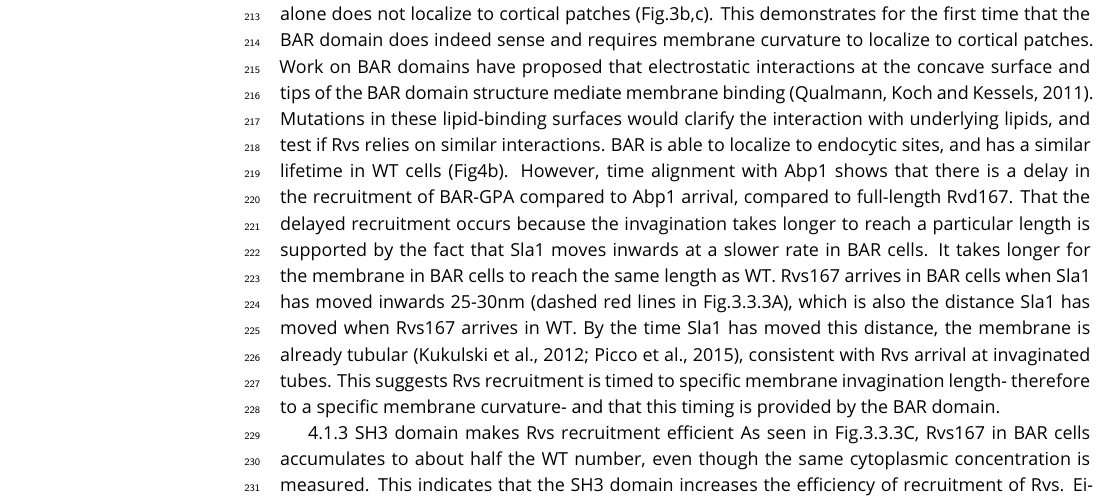
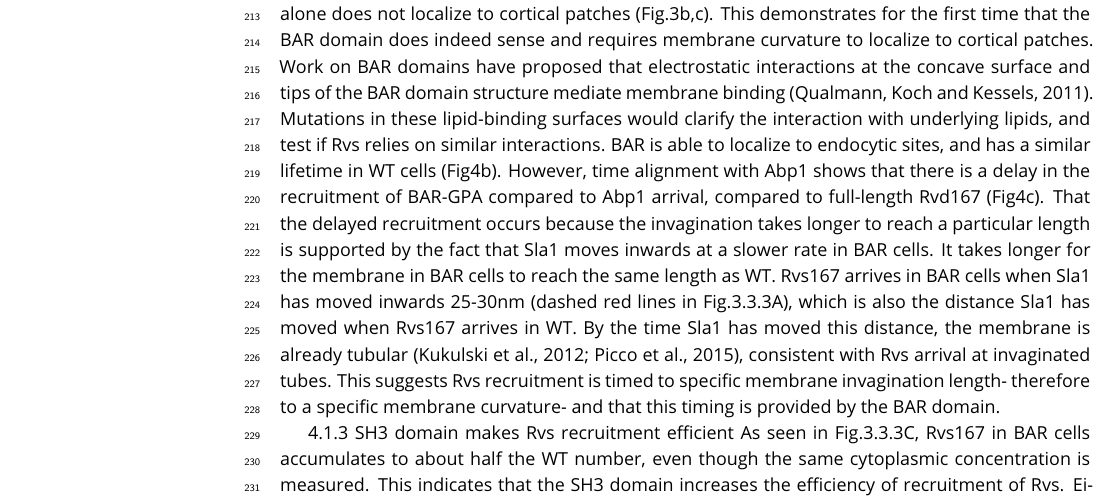
Before and after one commit to deepikaamenon/scission_paper, a LaTeX document (main.tex): part of page 8 of 14, cut so that both start at the same text. Compiled offline with pdfLaTeX.

Commit message:
txs auto checkin

```diff
--- a/main.tex
+++ b/main.tex
@@ -238,7 +238,7 @@ Recruitment and function of the Rvs complex in has been explored in this work, a
 
 %4.1.1 BAR domain senses membrane curvature
 The curved structure of BAR dimers (Peter et al., 2004; Mim et al., 2012) has suggested that Rvs is recruited by its preference for some membrane shapes over others, supported by its arrival at curved membrane tubes. In the absence of membrane curvature, in  \textit{sla2$\Delta$}  cells, the BAR domain alone does not localize to cortical patches (Fig.3b,c). This demonstrates for the first time that the BAR domain does indeed sense and requires membrane curvature to localize to cortical patches. Work on BAR domains have proposed that electrostatic interactions at the concave surface and tips of the BAR domain structure mediate membrane binding (Qualmann, Koch and Kessels, 2011). Mutations in these lipid-binding surfaces would clarify the interaction with underlying lipids, and test if Rvs relies on similar interactions.
-BAR is able to localize to endocytic sites, and has a similar lifetime in WT cells (Fig4b). However, time alignment with Abp1 shows that there is a delay in the recruitment of BAR-GPA compared to Abp1 arrival, compared to full-length Rvd167. That the delayed recruitment occurs because the invagination takes longer to reach a particular length is supported by the fact that Sla1 moves inwards at a slower rate in BAR cells. It takes longer for the membrane in BAR cells to reach the same length as WT. Rvs167 arrives in BAR cells when Sla1 has moved inwards 25-30nm (dashed red lines in Fig.3.3.3A), which is also the distance Sla1 has moved when Rvs167 arrives in WT. By the time Sla1 has moved this distance, the membrane is already tubular (Kukulski et al., 2012; Picco et al., 2015), consistent with Rvs arrival at invaginated tubes. This suggests Rvs recruitment is timed to specific membrane invagination length- therefore to a specific membrane curvature- and that this timing is provided by the BAR domain.
+BAR is able to localize to endocytic sites, and has a similar lifetime in WT cells (Fig4b). However, time alignment with Abp1 shows that there is a delay in the recruitment of BAR-GPA compared to Abp1 arrival, compared to full-length Rvd167 (Fig4c). That the delayed recruitment occurs because the invagination takes longer to reach a particular length is supported by the fact that Sla1 moves inwards at a slower rate in BAR cells. It takes longer for the membrane in BAR cells to reach the same length as WT. Rvs167 arrives in BAR cells when Sla1 has moved inwards 25-30nm (dashed red lines in Fig.3.3.3A), which is also the distance Sla1 has moved when Rvs167 arrives in WT. By the time Sla1 has moved this distance, the membrane is already tubular (Kukulski et al., 2012; Picco et al., 2015), consistent with Rvs arrival at invaginated tubes. This suggests Rvs recruitment is timed to specific membrane invagination length- therefore to a specific membrane curvature- and that this timing is provided by the BAR domain.
 
 %In Fig.3.3.3B we see that while the full-length Rvs167 arrives about 4 seconds after the arrival of Abp1, BAR arrives only 6 seconds after Abp1 arrives. There is a time delay between Abp1 recruitment and BAR arrival, compared to the arrival of full-length Rvs167, confirmed by the TIRF measurement in 3.3.3D. The delay in recruitment could occur because the membrane has not acquired the required invagination length or because the loss of the SH3 domain causes delayed recruitment. That the delayed recruitment occurs because the invagination takes longer to reach a particular length is supported by the fact that Sla1 moves inwards at a slower rate in BAR cells. It takes longer for the membrane in BAR cells to reach the same length as WT. Rvs167 arrives in BAR cells when Sla1 has moved inwards 25-30nm (dashed red lines in Fig.3.3.3A), which is also the distance Sla1 has moved when Rvs167 arrives in WT. By the time Sla1 has moved this distance, the membrane is already tubular (Kukulski et al., 2012; Picco et al., 2015), consistent with Rvs arrival at invaginated tubes. This suggests Rvs recruitment is timed to specific membrane invagination length- therefore to a specific membrane curvature- and that this timing is provided by the BAR domain.
 
```
